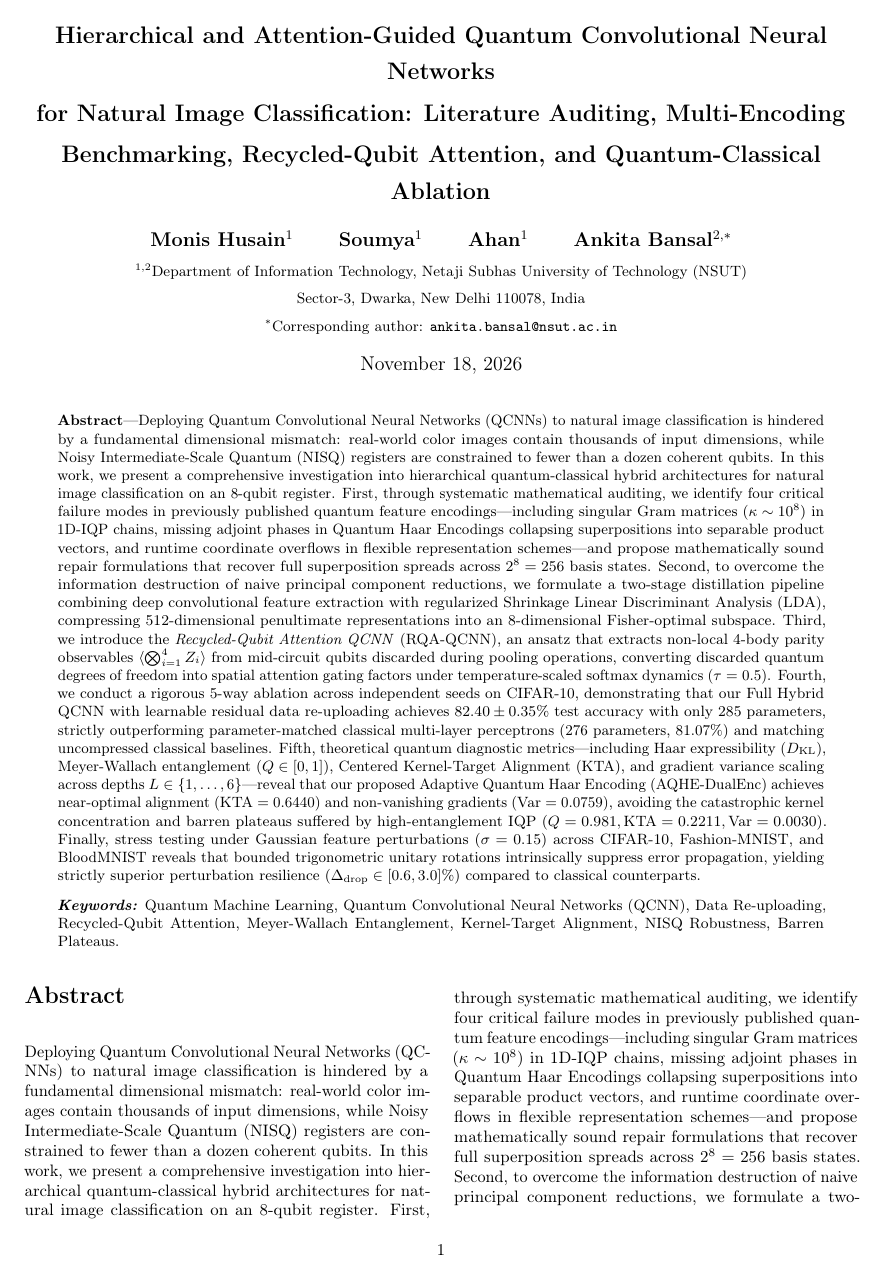
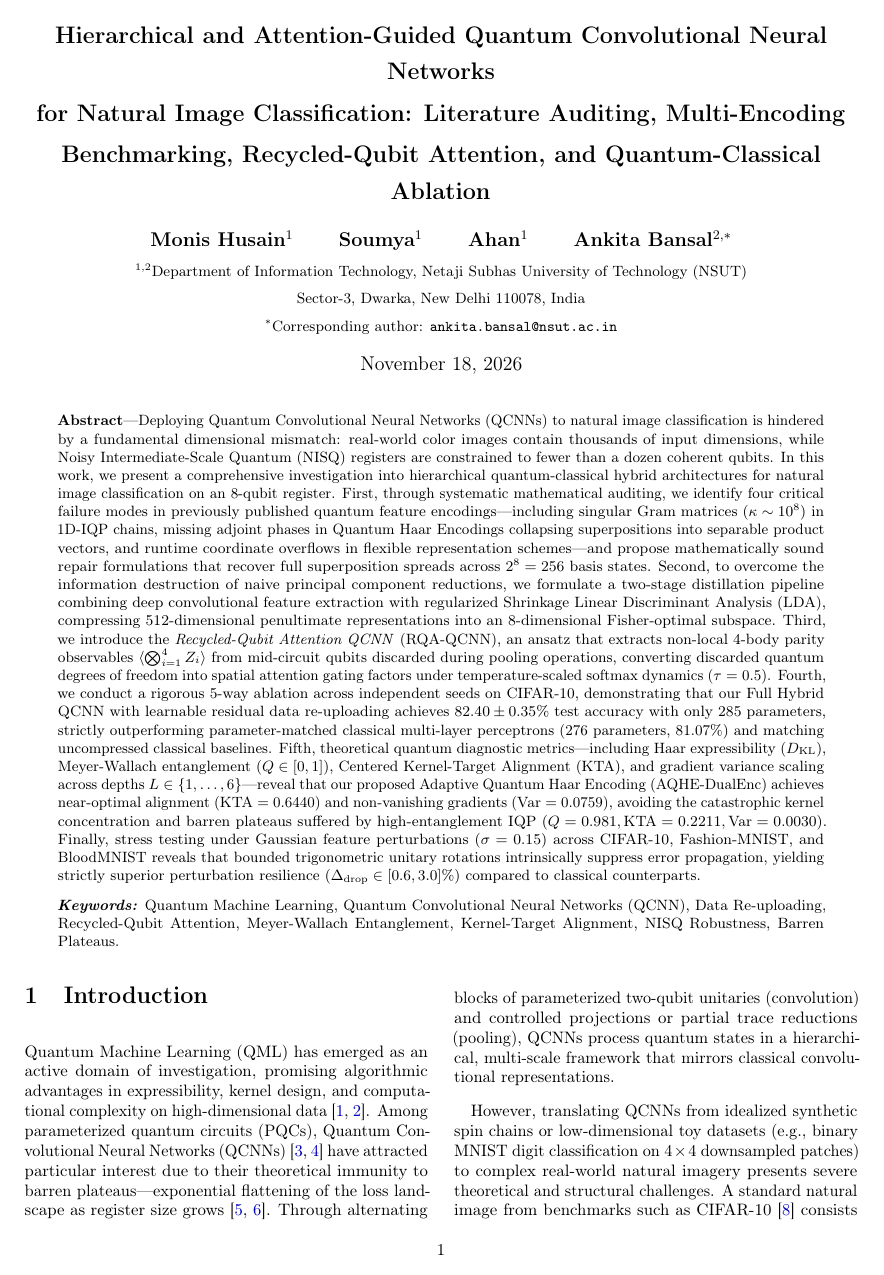
Before and after one commit to dSAxmonis/quantum-machine-learning-for-image-classification, a LaTeX document (paper/main.tex): page 1 of 15 before the commit and page 1 of 14 after it. Compiled offline with pdfLaTeX.

Commit message:
Remove accidental duplicate abstract block

```diff
--- a/paper/main.tex
+++ b/paper/main.tex
@@ -88,7 +88,5 @@
       \noindent\textbf{\textit{Keywords:}} Quantum Machine Learning, Quantum Convolutional Neural Networks (QCNN), Data Re-uploading, Recycled-Qubit Attention, Meyer-Wallach Entanglement, Kernel-Target Alignment, NISQ Robustness, Barren Plateaus.
       \vspace{0.5cm}
     \end{minipage}
-  \end{center}
+    \end{center}
 }]
-\begin{abstract}
-Deploying Quantum Convolutional Neural Networks (QCNNs) to natural image classification is hindered by a fundamental dimensional mismatch: real-world color images contain thousands of input dimensions, while Noisy Intermediate-Scale Quantum (NISQ) registers are constrained to fewer than a dozen coherent qubits. In this work, we present a comprehensive investigation into hierarchical quantum-classical hybrid architectures for natural image classification on an 8-qubit register. First, through systematic mathematical auditing, we identify four critical failure modes in previously published quantum feature encodings---including singular Gram matrices ($\kappa \sim 10^8$) in 1D-IQP chains, missing adjoint phases in Quantum Haar Encodings collapsing superpositions into separable product vectors, and runtime coordinate overflows in flexible representation schemes---and propose mathematically sound repair formulations that recover full superposition spreads across $2^8 = 256$ basis states. Second, to overcome the information destruction of naive principal component reductions, we formulate a two-stage distillation pipeline combining deep convolutional feature extraction with regularized Shrinkage Linear Discriminant Analysis (LDA), compressing 512-dimensional penultimate representations into an 8-dimensional Fisher-optimal subspace. Third, we introduce the \textit{Recycled-Qubit Attention QCNN} (RQA-QCNN), an ansatz that extracts non-local 4-body parity observables $\langle \bigotimes_{i=1}^4 Z_i \rangle$ from mid-circuit qubits discarded during pooling operations, converting discarded quantum degrees of freedom into spatial attention gating factors under temperature-scaled softmax dynamics ($\tau=0.5$). Fourth, we conduct a rigorous 5-way ablation across independent seeds on CIFAR-10, demonstrating that our Full Hybrid QCNN with learnable residual data re-uploading achieves $82.40 \pm 0.35$\% test accuracy with only 285 parameters, strictly outperforming parameter-matched classical multi-layer perceptrons (276 parameters, 81.07\%) and matching uncompressed classical baselines. Fifth, theoretical quantum diagnostic metrics---including Haar expressibility ($D_{\text{KL}}$), Meyer-Wallach entanglement ($Q \in [0, 1]$), Centered Kernel-Target Alignment ($\text{KTA}$), and gradient variance scaling across depths $L \in \{1, \dots, 6\}$---reveal that our proposed Adaptive Quantum Haar Encoding (AQHE-DualEnc) achieves near-optimal alignment ($\text{KTA}=0.6440$) and non-vanishing gradients ($\text{Var}=0.0759$), avoiding the catastrophic kernel concentration and barren plateaus suffered by high-entanglement IQP ($Q=0.981, \text{KTA}=0.2211, \text{Var}=0.0030$). Finally, stress testing under Gaussian feature perturbations ($\sigma=0.15$) across CIFAR-10, Fashion-MNIST, and BloodMNIST reveals that bounded trigonometric unitary rotations intrinsically suppress error propagation, yielding strictly superior perturbation resilience ($\Delta_{\text{drop}} \in [0.6, 3.0]$\%) compared to classical counterparts.
@@ -101,10 +93,4 @@ Deploying Quantum Convolutional Neural Networks (QCNNs) to natural image classif
-\makeatother
-\thispagestyle{plain}
 
-
-% ========================================================================================
-% SECTION 1: INTRODUCTION
-% ========================================================================================
 \section{Introduction}
 \label{sec:introduction}
 
```
Also changed, not shown: paper/main.tex (6 more changed lines).
